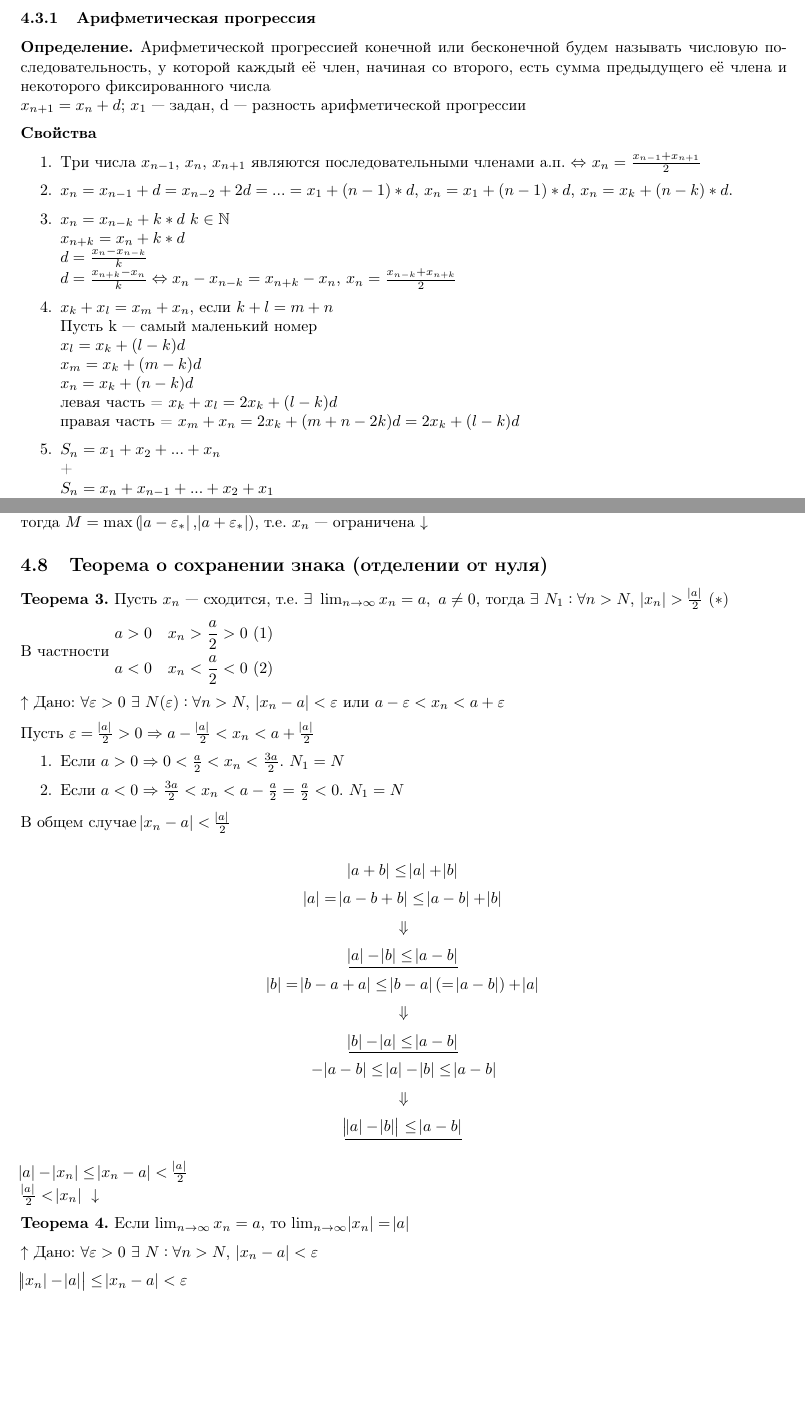
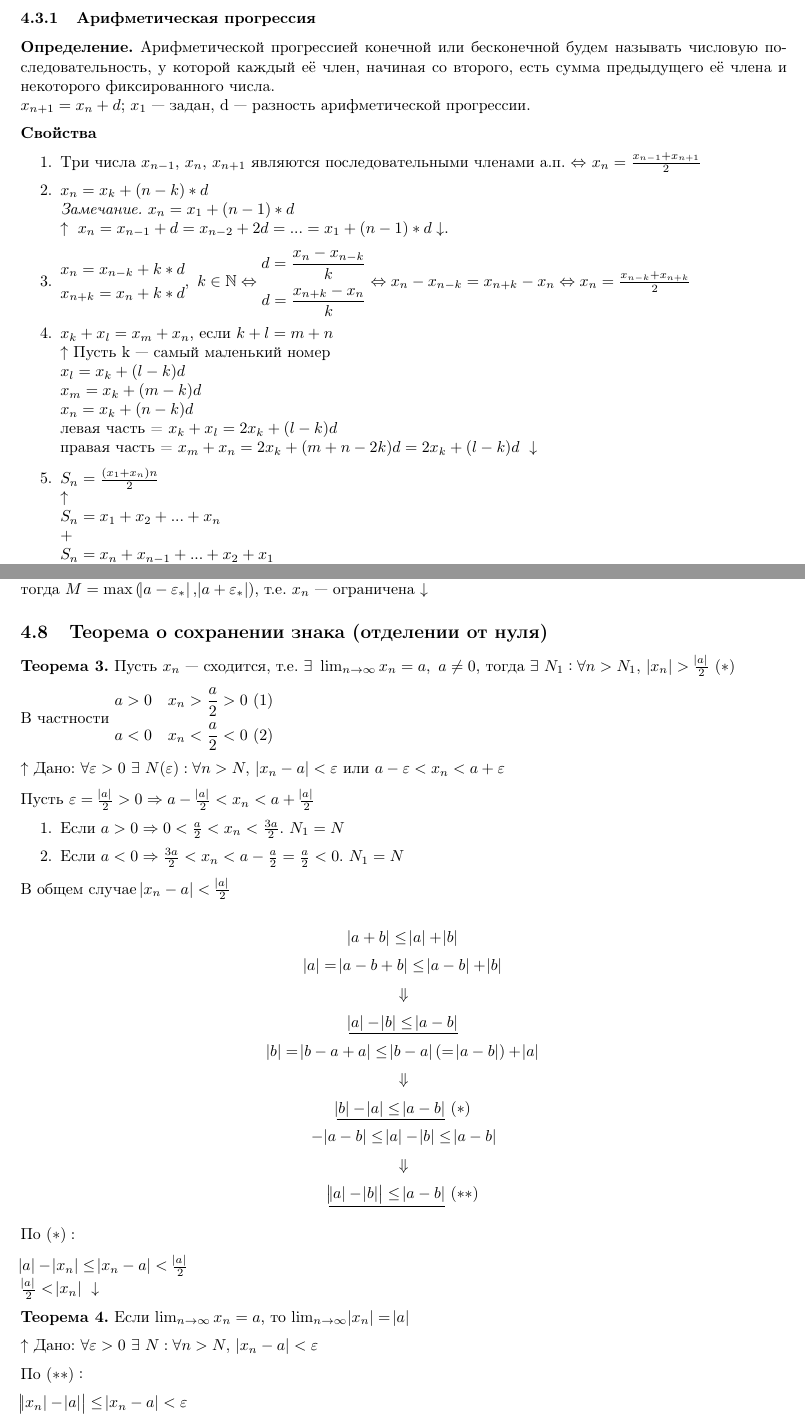
Before and after one commit to MagicWinnie/SESC_Maths, a LaTeX document (second_semester/second_semester.tex): two parts of pages 29 and 31 of 41, joined at a grey line, cut so that both start at the same text, the shorter picture padded with empty space. Compiled offline with pdfLaTeX.

Commit message:
latest commit

```diff
--- a/second_semester/second_semester.tex
+++ b/second_semester/second_semester.tex
@@ -1441,24 +1443,38 @@
 
     \subsubsection{Арифметическая прогрессия}
 
-    \textbf{Определение.} Арифметической прогрессией конечной или бесконечной будем называть числовую последовательность, у которой каждый её член, начиная со второго, есть сумма предыдущего её члена и некоторого фиксированного числа
-    \\ \(x_{n+1} = x_n + d\); \(x_1\) --- задан, d --- разность арифметической прогрессии
+    \textbf{Определение.} Арифметической прогрессией конечной или бесконечной будем называть числовую последовательность, у которой каждый её член, начиная со второго, есть сумма предыдущего её члена и некоторого фиксированного числа.
+    \\ \(x_{n+1} = x_n + d\); \(x_1\) --- задан, d --- разность арифметической прогрессии.
 
     \textbf{Свойства}
 
     \begin{enumerate}
     	\item Три числа \(x_{n-1}\), \(x_{n}\), \(x_{n+1}\) являются последовательными членами а.п. \(\Leftrightarrow\) \(x_n = \frac{x_{n-1} + x_{n+1}}{2}\)
-        \item \(x_n = x_{n-1} + d = x_{n-2} + 2d = ... = x_1 + (n-1)*d\), \(x_n = x_1 + (n-1)*d\), \(x_n = x_k + (n-k)*d\).
-        \item \(x_n = x_{n-k} + k*d\) \(k \in \mathbb{N}\)
-        \\ \(x_{n+k} = x_n + k*d\\ d = \frac{x_n - x_{n-k}}{k}\)
-        \\ \(d = \frac{x_{n+k} - x_n}{k} \Leftrightarrow x_n - x_{n-k} = x_{n+k} - x_n\), \(x_n = \frac{x_{n-k} + x_{n+k}}{2}\)
+        \item \(x_n = x_k + (n-k)*d\)\\
+        \textit{Замечание.} \(x_n = x_1 + (n-1)*d\)\\
+        \(\uparrow\ x_n = x_{n-1} + d = x_{n-2} + 2d = ... = x_1 + (n-1)*d \downarrow\).
+
+        \item \(\begin{aligned}
+            x_n = x_{n-k} + k*d \\
+            x_{n+k} = x_n + k*d
+        \end{aligned}
+        ,\ k \in \mathbb{N} \Leftrightarrow
+        \begin{aligned}
+            d = \frac{x_n - x_{n-k}}{k} \\
+            d = \frac{x_{n+k} - x_n}{k}
+        \end{aligned}
+        \Leftrightarrow x_n - x_{n-k} = x_{n+k} - x_n \Leftrightarrow x_n = \frac{x_{n-k} + x_{n+k}}{2}\)
+
 		\item \(x_k + x_l = x_m + x_n\), если \(k + l = m + n\)
-        \\ Пусть k --- самый маленький номер
+        \\ \( \uparrow \) Пусть k --- самый маленький номер
         \\ \(x_l = x_k + (l-k)d\\ x_m = x_k + (m - k)d\\ x_n = x_k + (n-k)d\)
         \\ левая часть = \(x_k + x_l = 2x_k + (l-k)d\)
-        \\ правая часть = \(x_m + x_n = 2x_k + (m+n-2k)d = 2x_k + (l-k)d\)
-        \item \(S_n = x_1 + x_2 + ... + x_n\)
-        \\+
+        \\ правая часть = \(x_m + x_n = 2x_k + (m+n-2k)d = 2x_k + (l-k)d\ \downarrow\)
+
+        \item \(S_n = \frac{(x_1 + x_n)n}{2}\)
+        \\ \(\uparrow\)
+        \\ \(S_n = x_1 + x_2 + ... + x_n\)
+        \\ \(+\)
         \\ \(S_n = x_n + x_{n-1} + ... + x_2 + x_1\)
         \\ \(\Downarrow\)
         \\ \(2S_n = (x_1 + x_n)n\)
@@ -1561,7 +1582,7 @@
 
     \subsection{Теорема о сохранении знака (отделении от нуля)}
 
-    \textbf{Теорема 3.} Пусть \(x_n\) --- сходится, т.е. \(\exists\ \lim_{n \rightarrow \infty}{x_n} = a,\ a \not = 0\), тогда \(\exists\ N_1 : \forall n > N,\ \abs{x_n} > \frac{\abs{a}}{2}\ (*)\)
+    \textbf{Теорема 3.} Пусть \(x_n\) --- сходится, т.е. \(\exists\ \lim_{n \rightarrow \infty}{x_n} = a,\ a \not = 0\), тогда \(\exists\ N_1 : \forall n > N_1,\ \abs{x_n} > \frac{\abs{a}}{2}\ (*)\)
 
     В частности \(\begin{aligned}
     	&a > 0 \quad x_n > \frac{a}{2} > 0\ (1)\\
@@ -1584,16 +1605,20 @@
     \[\underline{\abs{a} - \abs{b} \leq \abs{a - b}}\]
     \[\abs{b} = \abs{b - a + a} \leq \abs{b - a}(= \abs{a - b}) + \abs{a}\]
     \[\Downarrow\]
-    \[\underline{\abs{b} - \abs{a} \leq \abs{a - b}}\]
+    \[\underline{\abs{b} - \abs{a} \leq \abs{a - b}}\ (*)\]
     \[-\abs{a-b} \leq \abs{a} - \abs{b} \leq \abs{a - b}\]
     \[\Downarrow\]
-    \[\underline{\abs{\abs{a} - \abs{b}} \leq \abs{a - b}}\]
+    \[\underline{\abs{\abs{a} - \abs{b}} \leq \abs{a - b}}\ (**)\]
+
+    По $(*):$
 
     \(\abs{a} - \abs{x_n} \leq \abs{x_n - a} < \frac{\abs{a}}{2}\\ \frac{\abs{a}}{2} < \abs{x_n}\ \downarrow\)
 
     \textbf{Теорема 4.} Если \(\lim_{n \rightarrow \infty}{x_n} = a\), то \(\lim_{n \rightarrow \infty}{\abs{x_n}} = \abs{a}\)
 
     \(\uparrow\) Дано: \(\forall \varepsilon > 0\ \exists\ N : \forall n > N,\ \abs{x_n - a} < \varepsilon\)
+
+    По $(**):$
 
     \(\abs{\abs{x_n} - \abs{a}} \leq \abs{x_n - a} < \varepsilon\)
 
```
Also changed, not shown: second_semester/images/8.png, second_semester/second_semester.tex (34 more changed lines).
